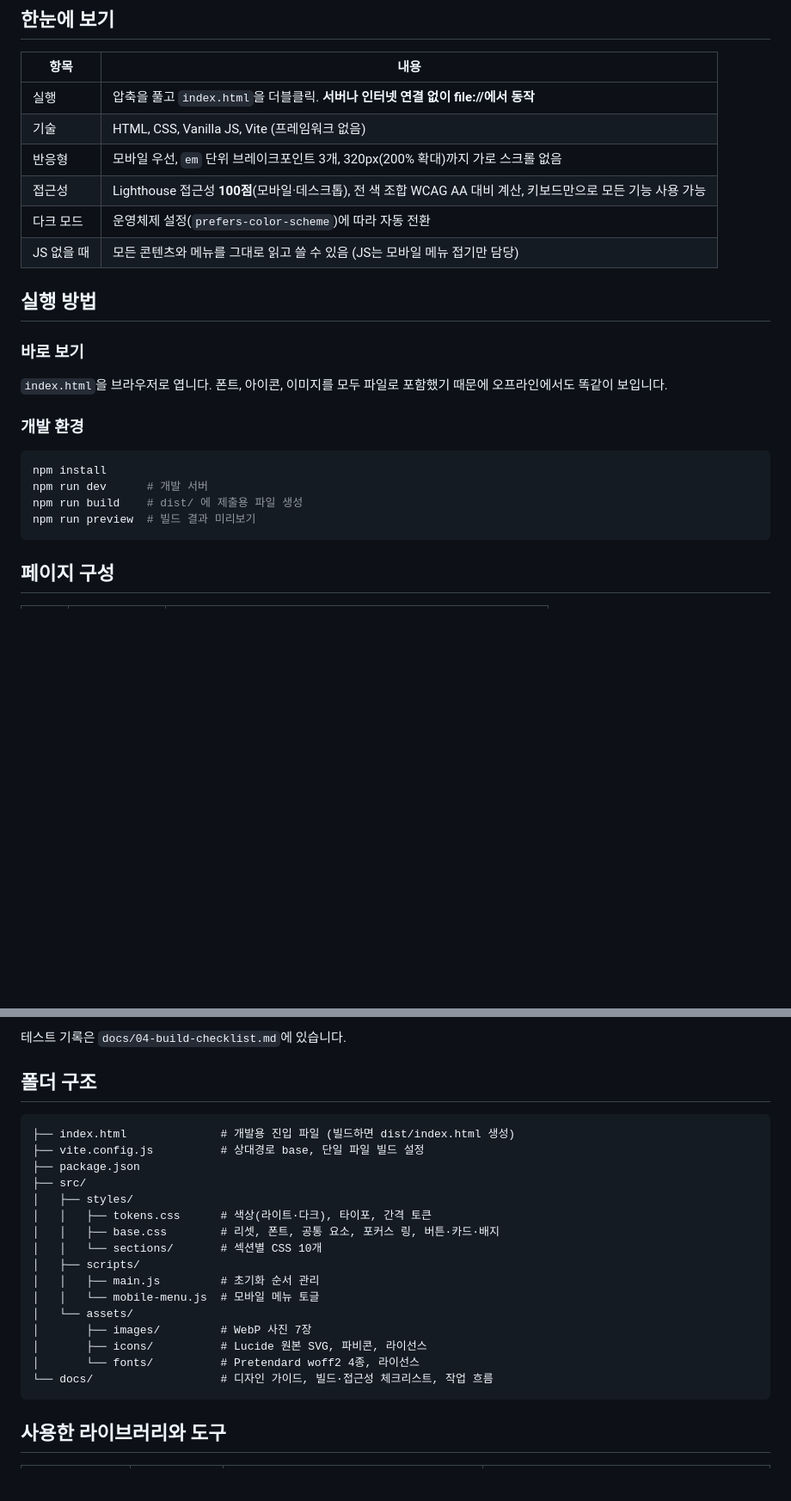
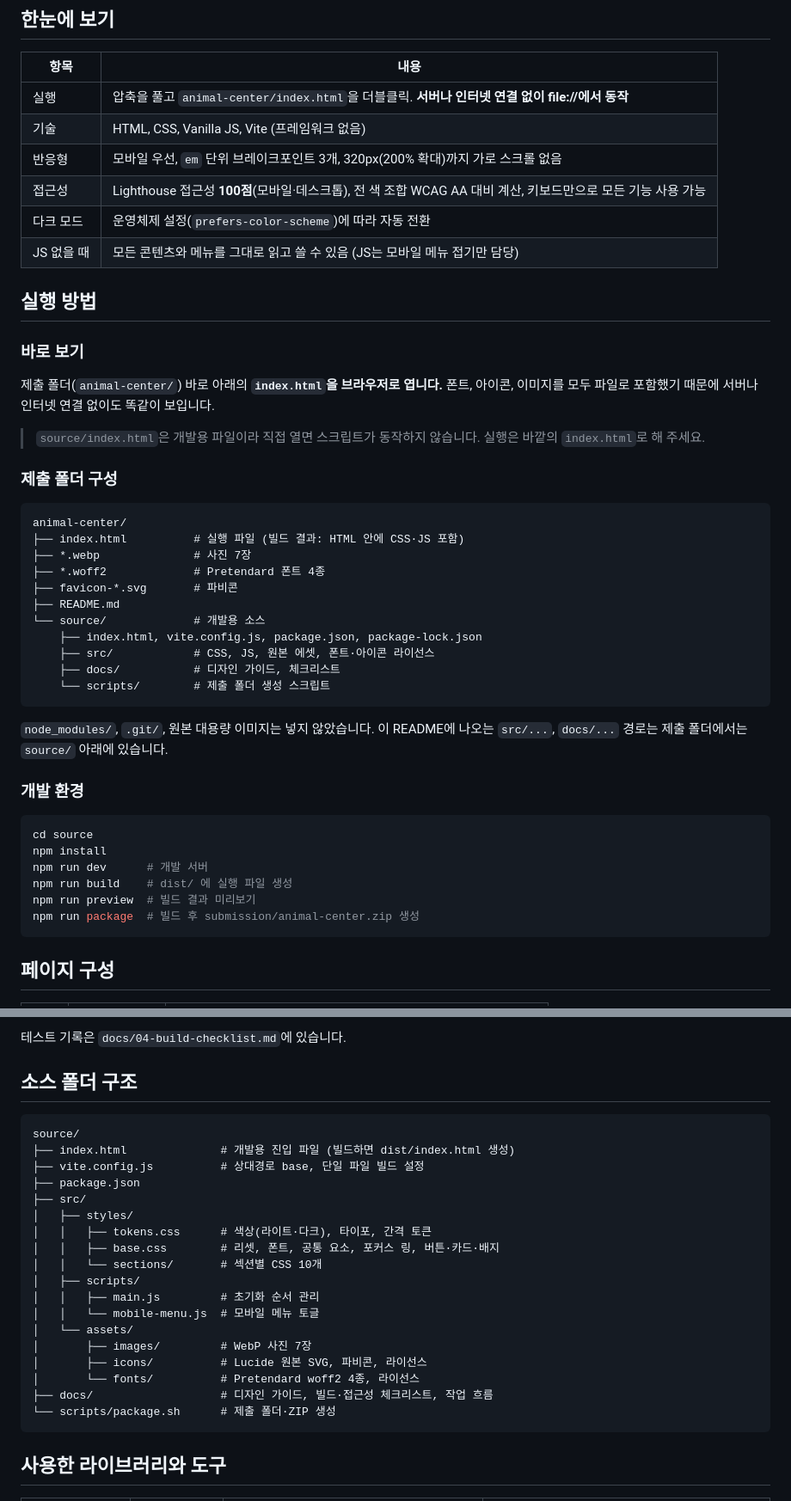
Before and after one commit to ruiwaa/Animal-Corporation, a Markdown page: README.md, 2 parts joined by grey strips. Shown at 86% size. GitHub-like rendering; blank space fills up the shorter version.

Commit message:
docs(readme): 제출 폴더 구성과 실행 방법 반영 #14
Co-Authored-By: Claude Opus 5.5 <noreply@anthropic.com>

````diff
--- a/README.md
+++ b/README.md
@@ -9,7 +9,7 @@
 
 | 항목 | 내용 |
 |---|---|
-| 실행 | 압축을 풀고 `index.html`을 더블클릭. **서버나 인터넷 연결 없이 file://에서 동작** |
+| 실행 | 압축을 풀고 `animal-center/index.html`을 더블클릭. **서버나 인터넷 연결 없이 file://에서 동작** |
 | 기술 | HTML, CSS, Vanilla JS, Vite (프레임워크 없음) |
 | 반응형 | 모바일 우선, `em` 단위 브레이크포인트 3개, 320px(200% 확대)까지 가로 스크롤 없음 |
 | 접근성 | Lighthouse 접근성 **100점**(모바일·데스크톱), 전 색 조합 WCAG AA 대비 계산, 키보드만으로 모든 기능 사용 가능 |
@@ -20,15 +20,37 @@
 
 ### 바로 보기
 
-`index.html`을 브라우저로 엽니다. 폰트, 아이콘, 이미지를 모두 파일로 포함했기 때문에 오프라인에서도 똑같이 보입니다.
+제출 폴더(`animal-center/`) 바로 아래의 **`index.html`을 브라우저로 엽니다.** 폰트, 아이콘, 이미지를 모두 파일로 포함했기 때문에 서버나 인터넷 연결 없이도 똑같이 보입니다.
+
+> `source/index.html`은 개발용 파일이라 직접 열면 스크립트가 동작하지 않습니다. 실행은 바깥의 `index.html`로 해 주세요.
+
+### 제출 폴더 구성
+
+```
+animal-center/
+├── index.html          # 실행 파일 (빌드 결과: HTML 안에 CSS·JS 포함)
+├── *.webp              # 사진 7장
+├── *.woff2             # Pretendard 폰트 4종
+├── favicon-*.svg       # 파비콘
+├── README.md
+└── source/             # 개발용 소스
+    ├── index.html, vite.config.js, package.json, package-lock.json
+    ├── src/            # CSS, JS, 원본 에셋, 폰트·아이콘 라이선스
+    ├── docs/           # 디자인 가이드, 체크리스트
+    └── scripts/        # 제출 폴더 생성 스크립트
+```
+
+`node_modules/`, `.git/`, 원본 대용량 이미지는 넣지 않았습니다. 이 README에 나오는 `src/...`, `docs/...` 경로는 제출 폴더에서는 `source/` 아래에 있습니다.
 
 ### 개발 환경
 
 ```bash
+cd source
 npm install
 npm run dev      # 개발 서버
-npm run build    # dist/ 에 제출용 파일 생성
+npm run build    # dist/ 에 실행 파일 생성
 npm run preview  # 빌드 결과 미리보기
+npm run package  # 빌드 후 submission/animal-center.zip 생성
 ```
 
 ## 페이지 구성
@@ -193,9 +215,10 @@ JS는 기능을 더하는 용도로만 씁니다.
 
 테스트 기록은 `docs/04-build-checklist.md`에 있습니다.
 
-## 폴더 구조
+## 소스 폴더 구조
 
 ```
+source/
 ├── index.html              # 개발용 진입 파일 (빌드하면 dist/index.html 생성)
 ├── vite.config.js          # 상대경로 base, 단일 파일 빌드 설정
 ├── package.json
@@ -211,7 +234,8 @@ JS는 기능을 더하는 용도로만 씁니다.
 │       ├── images/         # WebP 사진 7장
 │       ├── icons/          # Lucide 원본 SVG, 파비콘, 라이선스
 │       └── fonts/          # Pretendard woff2 4종, 라이선스
-└── docs/                   # 디자인 가이드, 빌드·접근성 체크리스트, 작업 흐름
+├── docs/                   # 디자인 가이드, 빌드·접근성 체크리스트, 작업 흐름
+└── scripts/package.sh      # 제출 폴더·ZIP 생성
 ```
 
 ## 사용한 라이브러리와 도구
````
Also changed, not shown: docs/04-build-checklist.md (+1 -1 lines).
